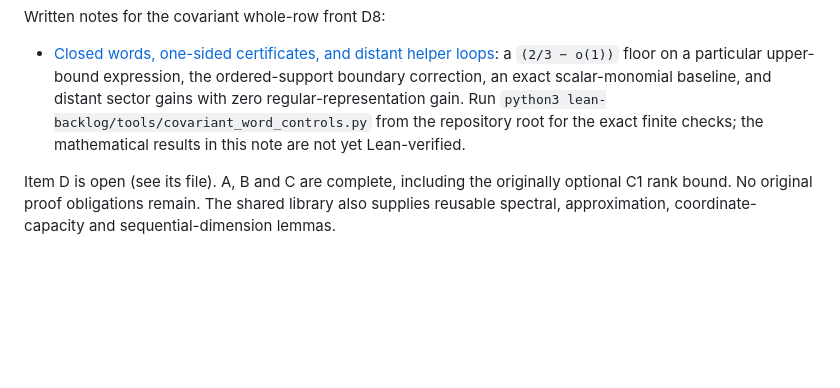
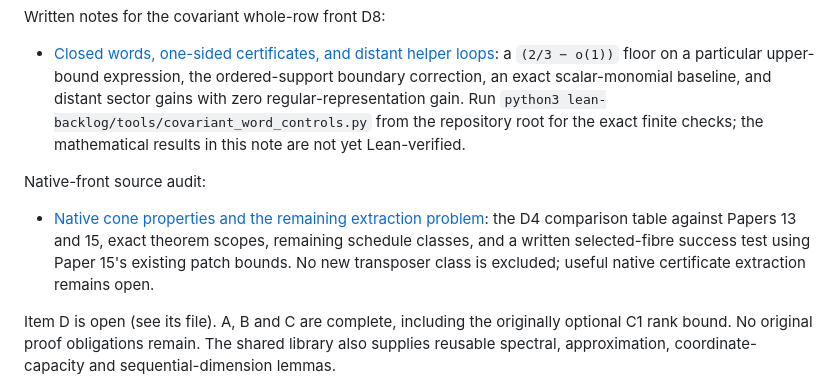
Before and after one commit to HansBrende/papers, a Markdown page: lean-backlog/README.md, the part around the change. GitHub-like rendering; blank space fills up the shorter version.

Commit message:
Audit native cone properties and sharpen the D4 target
Co-authored-by: GPT-6 Astra <noreply@openai.com>

```diff
--- a/lean-backlog/README.md
+++ b/lean-backlog/README.md
@@ -76,6 +76,13 @@ Written notes for the covariant whole-row front D8:
   Run `python3 lean-backlog/tools/covariant_word_controls.py` from the repository root for the exact
   finite checks; the mathematical results in this note are not yet Lean-verified.
 
+Native-front source audit:
+
+- [Native cone properties and the remaining extraction problem](notes/native-cone-property-audit.md):
+  the D4 comparison table against Papers 13 and 15, exact theorem scopes, remaining schedule classes,
+  and a written selected-fibre success test using Paper 15's existing patch bounds. No new
+  transposer class is excluded; useful native certificate extraction remains open.
+
 Item D is open (see its file). A, B and C are complete, including the originally optional C1 rank bound. No original proof
 obligations remain. The shared library also supplies reusable spectral, approximation,
 coordinate-capacity and sequential-dimension lemmas.
```
Also changed, not shown: lean-backlog/notes/native-cone-property-audit.md (added, +345 -0 lines), lean-backlog/wall.md (+28 -15 lines).
